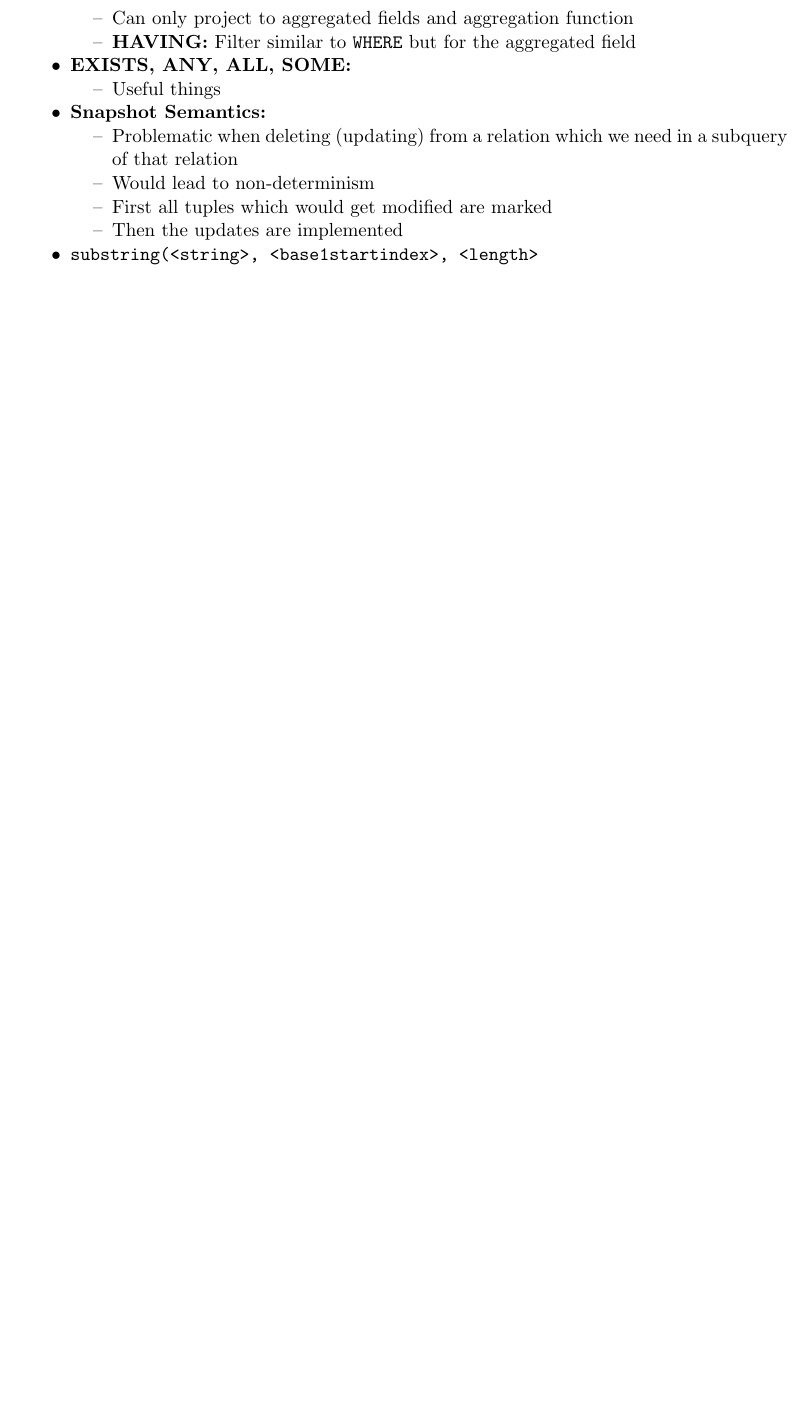
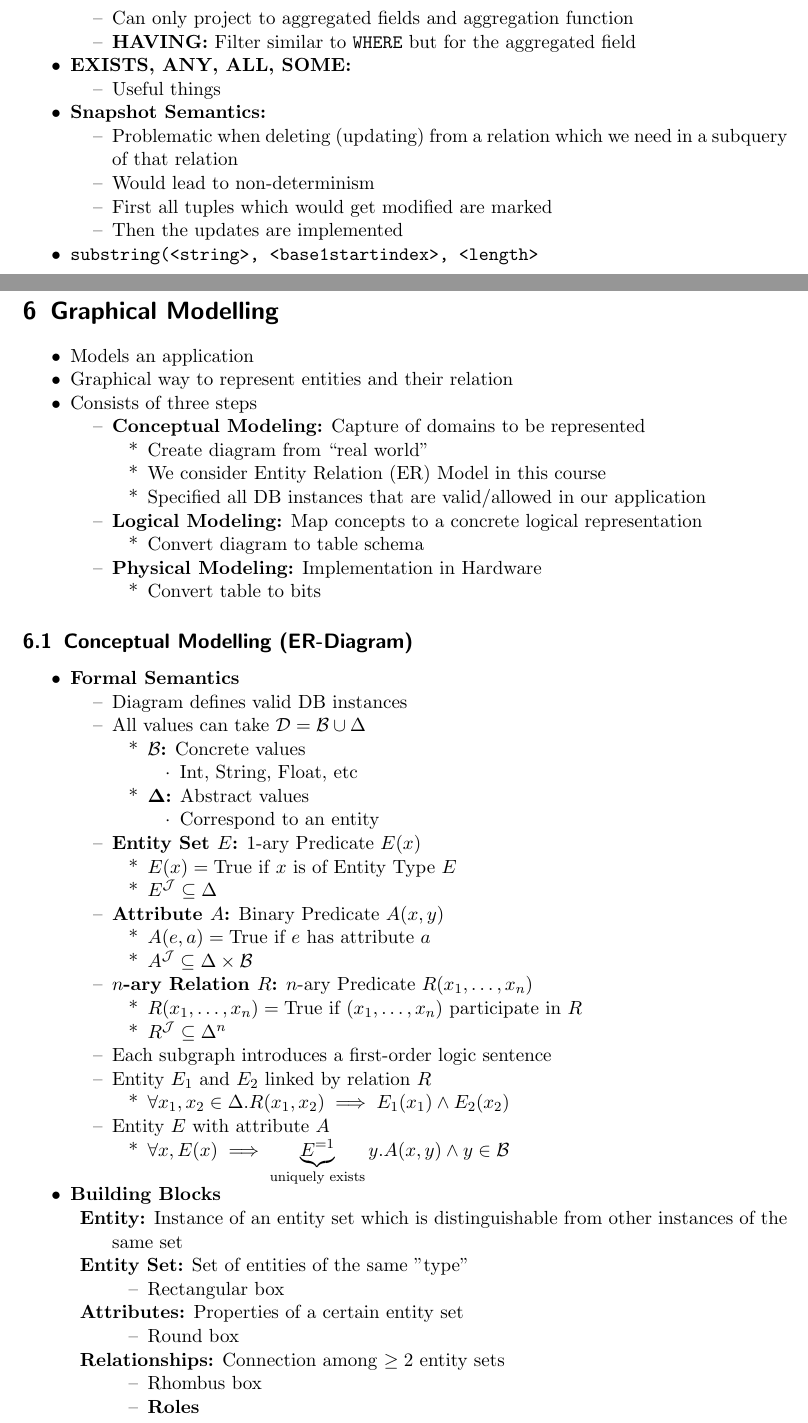
Before and after one commit to jcjgraf/ETH-Resources, a LaTeX document (main.tex, which reads 06_ModellingProcess.tex): part of page 9 of 38 before the commit and two parts of pages 9 and 10 of 41 after it, the two joined at a grey line, cut so that both start at the same text, the shorter picture padded with empty space. Compiled offline with pdfLaTeX.

Commit message:
NEW: Modelling Process and ER Diagram

```diff
--- /dev/null
+++ b/06_ModellingProcess.tex
@@ -0,0 +1,83 @@
+%! TEX root = ./main.tex
+
+\section{Graphical Modelling}
+\begin{itemize}
+    \item Models an application
+    \item Graphical way to represent entities and their relation
+    \item Consists of three steps
+        \begin{itemize}
+            \ides{Conceptual Modeling:} Capture of domains to be represented
+                \begin{itemize}
+                    \item Create diagram from ``real world''
+                    \item We consider Entity Relation (ER) Model in this course
+                    \item Specified all DB instances that are valid/allowed in our application
+                \end{itemize}
+            \ides{Logical Modeling:} Map concepts to a concrete logical representation
+                \begin{itemize}
+                    \item Convert diagram to table schema
+                \end{itemize}
+            \ides{Physical Modeling:} Implementation in Hardware
+                \begin{itemize}
+                    \item Convert table to bits
+                \end{itemize}
+        \end{itemize}
+\end{itemize}
+
+\subsection{Conceptual Modelling (ER-Diagram)}
+\begin{itemize}
+    \ides{Formal Semantics}
+        \begin{itemize}
+            \item Diagram defines valid DB instances
+            \item All values can take $\mc{D} = \mc{B} \cup \Delta$
+                \begin{itemize}
+                    \ides{$\mathbf{\mc{B}}$:} Concrete values
+                        \begin{itemize}
+                            \item Int, String, Float, etc
+                        \end{itemize}
+                    \ides{$\mathbf{\Delta}$:} Abstract values
+                        \begin{itemize}
+                            \item Correspond to an entity
+                        \end{itemize}
+                \end{itemize}
+            \ides{Entity Set $E$:} $1$-ary Predicate $E(x)$
+                \begin{itemize}
+                    \item $E(x) = \text{True}$ if $x$ is of Entity Type $E$
+                    \item $E^\mc{J} \subseteq \Delta$
+                \end{itemize}
+            \ides{Attribute $A$:} Binary Predicate $A(x, y)$
+                \begin{itemize}
+                    \item $A(e, a) = \text{True}$ if $e$ has attribute $a$
+                    \item $A^\mc{J} \subseteq \Delta \times \mc{B}$
+                \end{itemize}
+            \ides{$n$-ary Relation $R$:} $n$-ary Predicate $R(x_1, \dots, x_n)$
+                \begin{itemize}
+                    \item $R(x_1, \dots, x_n) = \text{True}$ if $(x_1, \dots, x_n)$ participate in $R$
+                    \item $R^\mc{J} \subseteq \Delta^n$
+                \end{itemize}
+            \item Each subgraph introduces a first-order logic sentence
+            \item Entity $E_1$ and $E_2$ linked by relation $R$
+                \begin{itemize}
+                    \item $\forall x_1, x_2 \in \Delta. R(x_1, x_2) \implies E_1(x_1) \wedge E_2(x_2)$
+                \end{itemize}
+            \item Entity $E$ with attribute $A$
+                \begin{itemize}
+                    \item $\forall x, E(x) \implies \underbrace{E^{=1}}_{\text{uniquely exists}} y. A(x, y) \wedge y \in \mc{B}$
+                \end{itemize}
+        \end{itemize}
+    \ides{Building Blocks}
+        \begin{description}
+            \ides{Entity:} Instance of an entity set which is distinguishable from other instances of the same set
+            \ides{Entity Set:} Set of entities of the same "type"
+                \begin{itemize}
+                    \item Rectangular box
+                \end{itemize}
+            \ides{Attributes:} Properties of a certain entity set
+                \begin{itemize}
+                    \item Round box
+                \end{itemize}
+            \ides{Relationships:} Connection among $\ge 2$ entity sets
+                \begin{itemize}
+                    \item Rhombus box
+                    \ides{Roles}
+                        \begin{itemize}
+                            \item Each entity set can have a role in a relation
```
Also changed, not shown: main.tex (+1 -0 lines), 06_ModellingProcess.tex (142 more changed lines).
